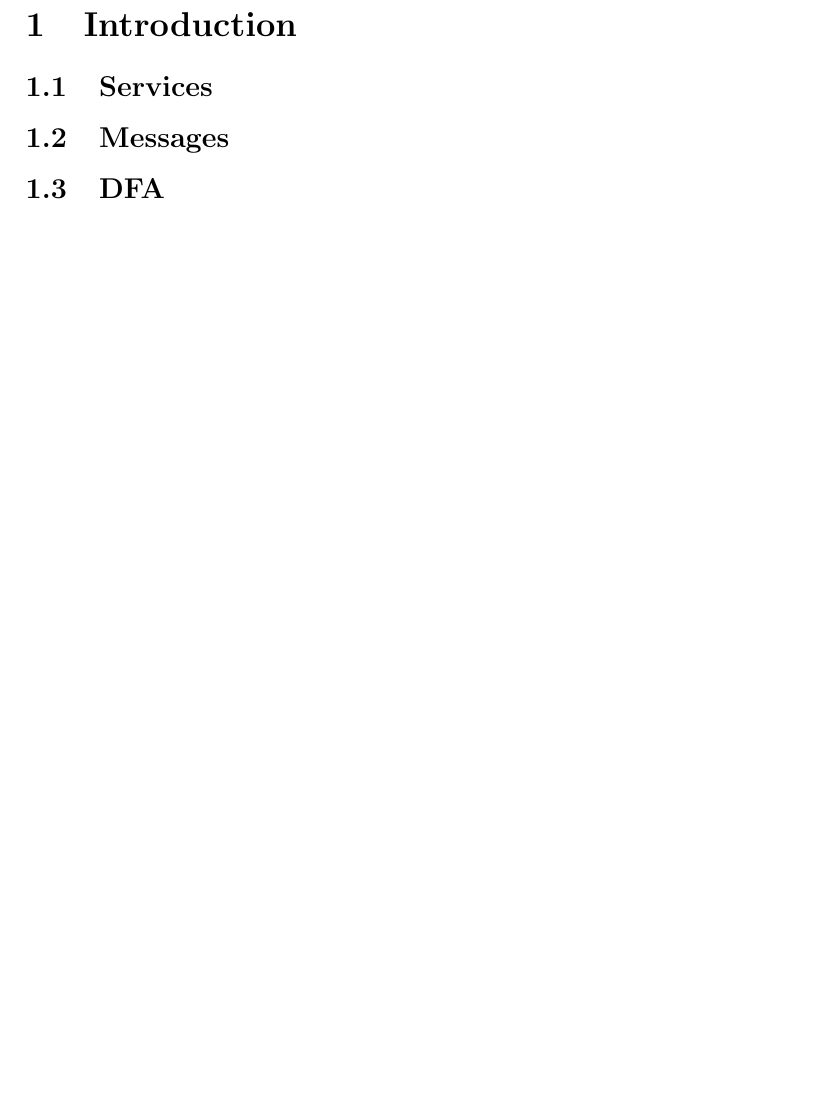
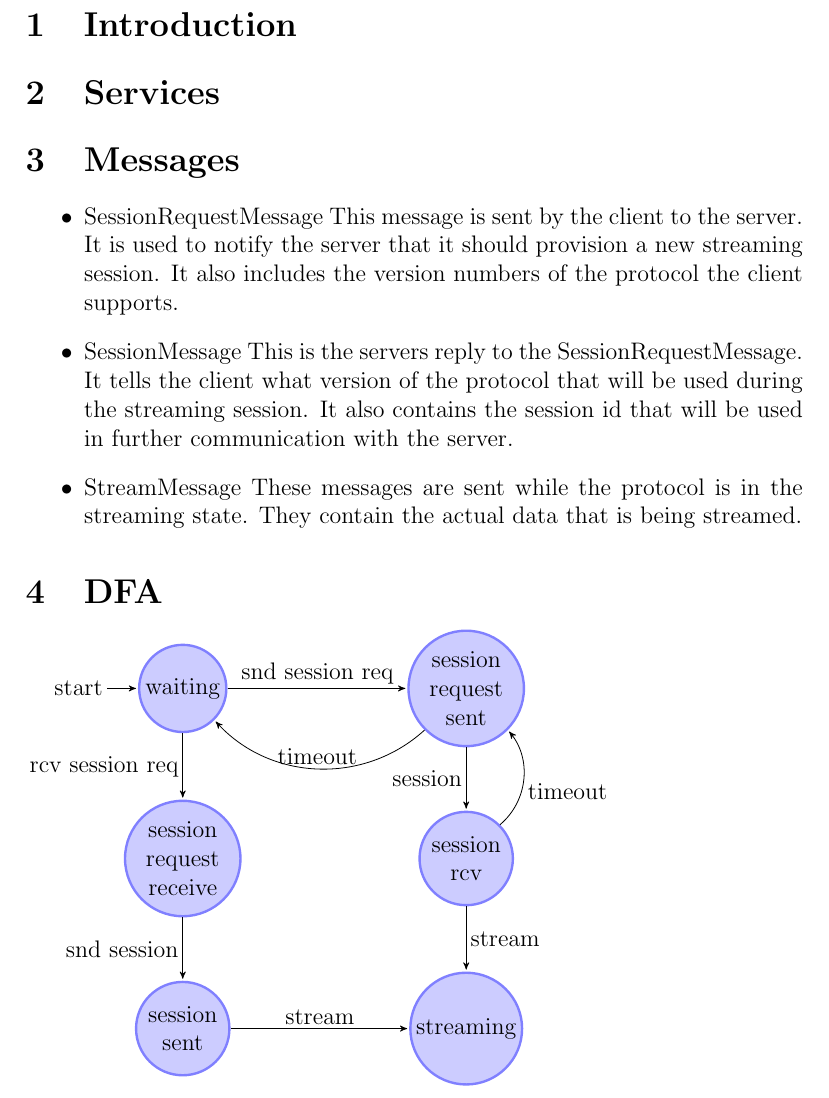
Before and after one commit to volker48/streaming-protocol, a LaTeX document (paper/group5protocol.tex): part of page 2 of 2, cut so that both start at the same text, the shorter picture padded with empty space. Compiled offline with pdfLaTeX.

Commit message:
DFA is almost done, added some information about messages

```diff
--- a/paper/group5protocol.tex
+++ b/paper/group5protocol.tex
@@ -5,6 +5,7 @@
 \usepackage{amssymb}
 \usepackage{tikz}
 \usepackage{pgf}
+\usetikzlibrary{arrows,automata}
 \author{Dimitri Demergis \\ Jason Lee \\ Stephen Lombardi \\ Marcus McCurdy}
 \title{CS544 Group 5 Protocol}
 \begin{document}
@@ -12,11 +13,38 @@
 
 \section{Introduction}
 
-\subsection{Services}
+\section{Services}
 
-\subsection{Messages}
-
-\subsection{DFA}
+\section{Messages}
+\begin{itemize}
+\item SessionRequestMessage This message is sent by the client to the server. It is used to notify the server that it should provision a new streaming session. It also includes
+the version numbers of the protocol the client supports.
+\item SessionMessage This is the servers reply to the SessionRequestMessage. It tells the client what version of the protocol that will be used during the streaming session. It
+also contains the session id that will be used in further communication with the server.
+\item StreamMessage These messages are sent while the protocol is in the streaming state. They contain the actual data that is being streamed.
+\end{itemize}
+\section{DFA}
+\begin{tikzpicture}[->,align=center,>=stealth',shorten >=1pt,auto,node distance=3cm,bend angle=45,inner sep=2pt, every state/.style={draw=blue!50,very thick,fill=blue!20}]
+\node[initial,state] (waiting) {waiting};
+\node[state, node distance=5cm] (session req sent) [right of=waiting] {session \\ request \\ sent};
+\node[state] (session request receive) [below of=waiting]{session \\ request \\ receive};
+\node[state] (ready) [below of=session request receive]{ready};
+\node[state] (version sent) [below of=session request receive]{session \\ sent};
+\node[state] (session receive) [below of=session req sent]{session \\ rcv};
+\node[state] (streaming) [below of=session receive]{streaming};
 
 
+\path (waiting) 		edge				node 			{snd session req} (session req sent)
+	   					edge				node[swap] 		{rcv session req} (session request receive)
+	(session req sent) 	edge [bend left]	node[swap] 		{timeout} 	(waiting)
+						edge				node[swap]		{session} (session receive)
+	(session request receive)		edge				node[swap]		{snd session}	(version sent)
+	(session receive)		edge				node			{stream} (streaming)
+						edge [bend right]	node[swap]		{timeout} (session req sent)
+	(version sent)		edge				node			{stream} (streaming)
+
+	;
+
+\end{tikzpicture}
+
 \end{document}
```
